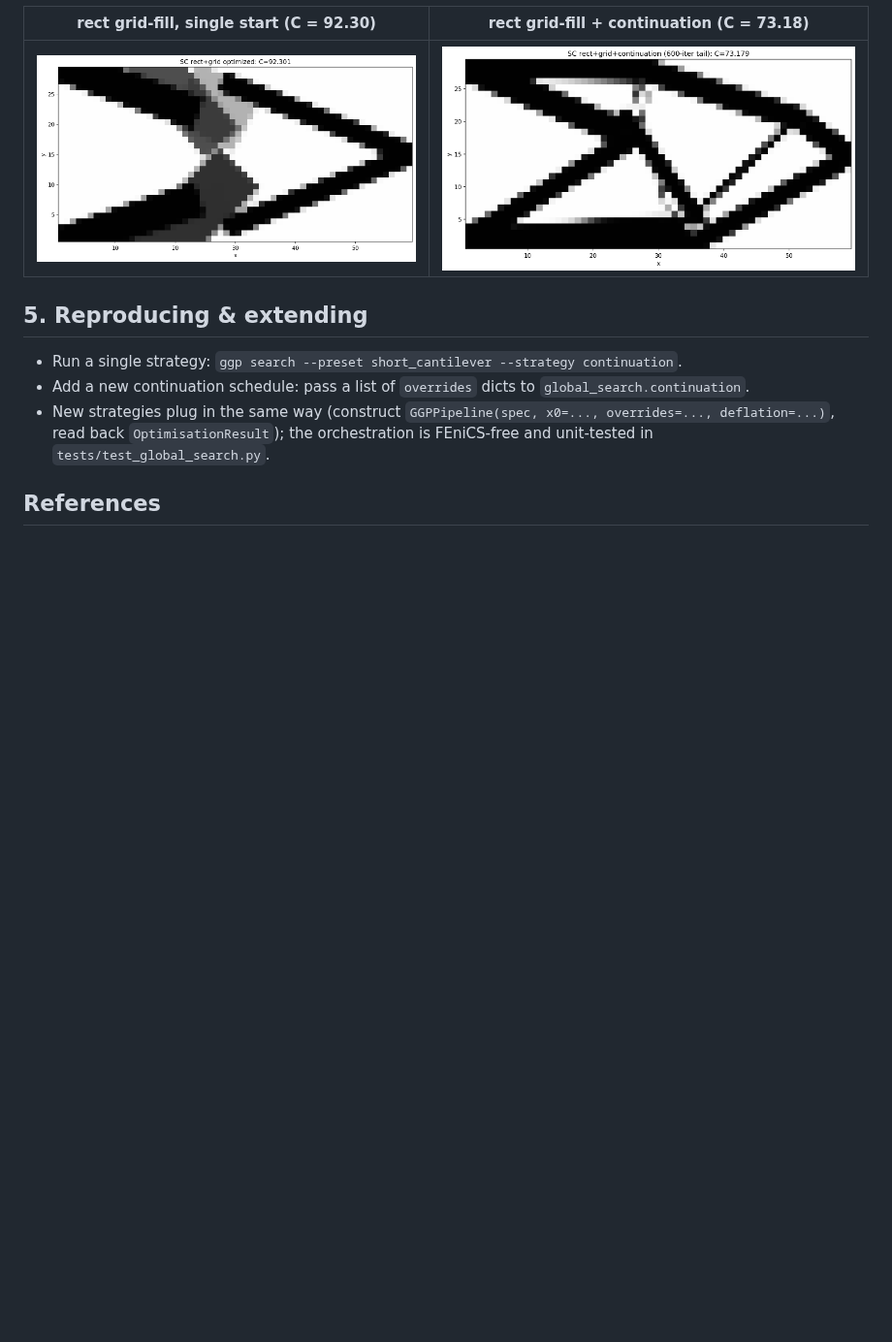
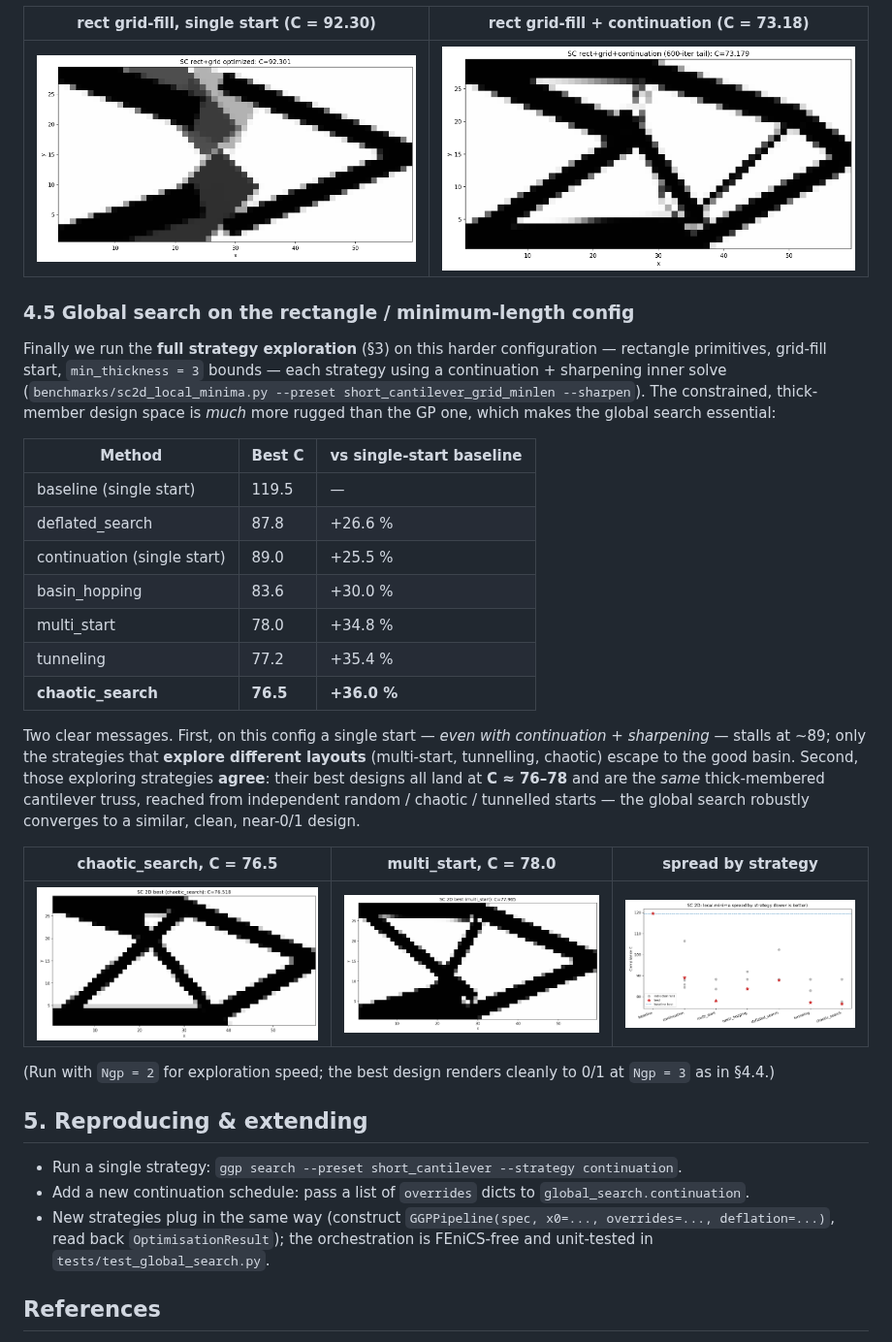
Before and after one commit to SimoneConiglio/generalized_geometry_projection, a Markdown page: docs/local_minima_review.md, the part around the change. Shown at 97% size. Rendered like a GitHub page; pictures changed too: docs/_static/sc2d_grid_explore_chaotic.png (added), docs/_static/sc2d_grid_explore_multistart.png (added), docs/_static/sc2d_grid_explore_spread.png (added); blank space fills up the shorter version.

Commit message:
Global search on the rect/grid/min-length config reaches similar designs
Run the full strategy exploration on short_cantilever_grid_minlen (rectangle
primitives, grid-fill start, min_thickness=3) with continuation + sharpening:

  baseline (single)      119.5
  continuation (single)   89.0
  deflated_search         87.8
  basin_hopping           83.6
  multi_start             78.0
  tunneling               77.2
  chaotic_search          76.5

On this much more rugged, thick-member space a single start (even with continuation
+ sharpening) stalls at ~89; only the exploring strategies (multi-start, tunnelling,
chaotic) escape to the good basin, and they AGREE -- best designs all land at
C ~ 76-78 and are the same thick-membered cantilever truss. Add review section 4.5
with the spread plot and two best-design figures.

Co-Authored-By: Claude Opus 4.8 <noreply@anthropic.com>
Claude-Session: https://claude.ai/code/session_0139M2jyPc6cJGW33xV6te9t

```diff
--- a/docs/local_minima_review.md
+++ b/docs/local_minima_review.md
@@ -373,6 +373,38 @@ recover efficiency at the same (relative) length scale. Preset:
 |---|---|
 | ![rect grid single start](_static/sc2d_rect_grid_optimized.png) | ![rect grid + continuation](_static/sc2d_rect_grid_continuation.png) |
 
+### 4.5 Global search on the rectangle / minimum-length config
+
+Finally we run the **full strategy exploration** (§3) on this harder configuration —
+rectangle primitives, grid-fill start, `min_thickness = 3` bounds — each strategy using a
+continuation + sharpening inner solve (`benchmarks/sc2d_local_minima.py --preset
+short_cantilever_grid_minlen --sharpen`). The constrained, thick-member design space is
+*much* more rugged than the GP one, which makes the global search essential:
+
+| Method | Best C | vs single-start baseline |
+|---|---|---|
+| baseline (single start) | 119.5 | — |
+| deflated_search | 87.8 | +26.6 % |
+| continuation (single start) | 89.0 | +25.5 % |
+| basin_hopping | 83.6 | +30.0 % |
+| multi_start | 78.0 | +34.8 % |
+| tunneling | 77.2 | +35.4 % |
+| **chaotic_search** | **76.5** | **+36.0 %** |
+
+Two clear messages. First, on this config a single start — *even with continuation +
+sharpening* — stalls at ~89; only the strategies that **explore different layouts**
+(multi-start, tunnelling, chaotic) escape to the good basin. Second, those exploring
+strategies **agree**: their best designs all land at **C ≈ 76–78** and are the *same*
+thick-membered cantilever truss, reached from independent random / chaotic / tunnelled
+starts — the global search robustly converges to a similar, clean, near-0/1 design.
+
+| chaotic_search, C = 76.5 | multi_start, C = 78.0 | spread by strategy |
+|---|---|---|
+| ![chaotic](_static/sc2d_grid_explore_chaotic.png) | ![multistart](_static/sc2d_grid_explore_multistart.png) | ![spread](_static/sc2d_grid_explore_spread.png) |
+
+(Run with `Ngp = 2` for exploration speed; the best design renders cleanly to 0/1 at
+`Ngp = 3` as in §4.4.)
+
 ## 5. Reproducing & extending
 
 * Run a single strategy: `ggp search --preset short_cantilever --strategy continuation`.
```
